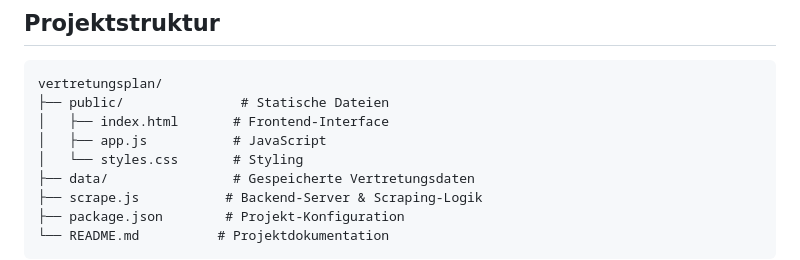
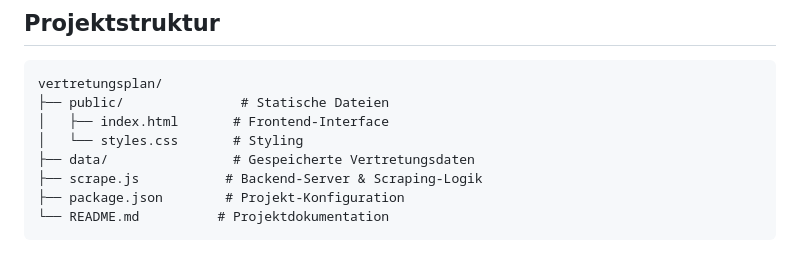
Before and after one commit to Dark-Studios-UG/BBS-Friesoythe-Vertretungsplan, a Markdown page: README.md, the part around the change. Rendered like a GitHub page.

```diff
--- a/README.md
+++ b/README.md
@@ -49,7 +49,6 @@ http://localhost:3000
 vertretungsplan/
 ├── public/               # Statische Dateien
 │   ├── index.html       # Frontend-Interface
-│   ├── app.js           # JavaScript
 │   └── styles.css       # Styling
 ├── data/                # Gespeicherte Vertretungsdaten
 ├── scrape.js           # Backend-Server & Scraping-Logik
```
